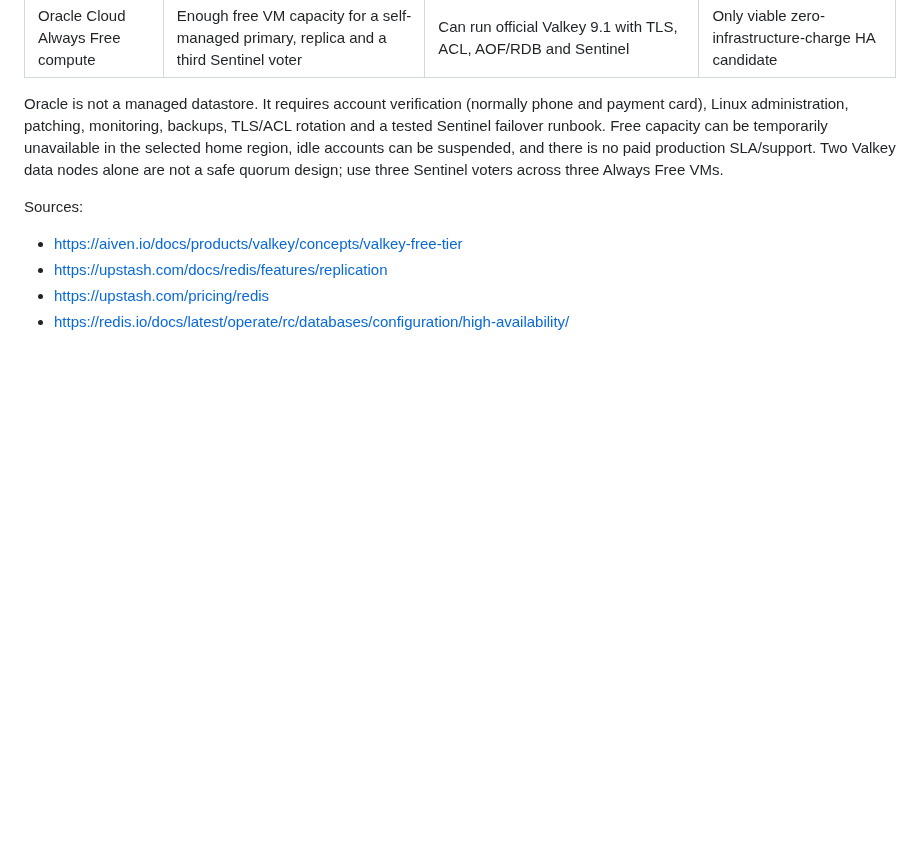
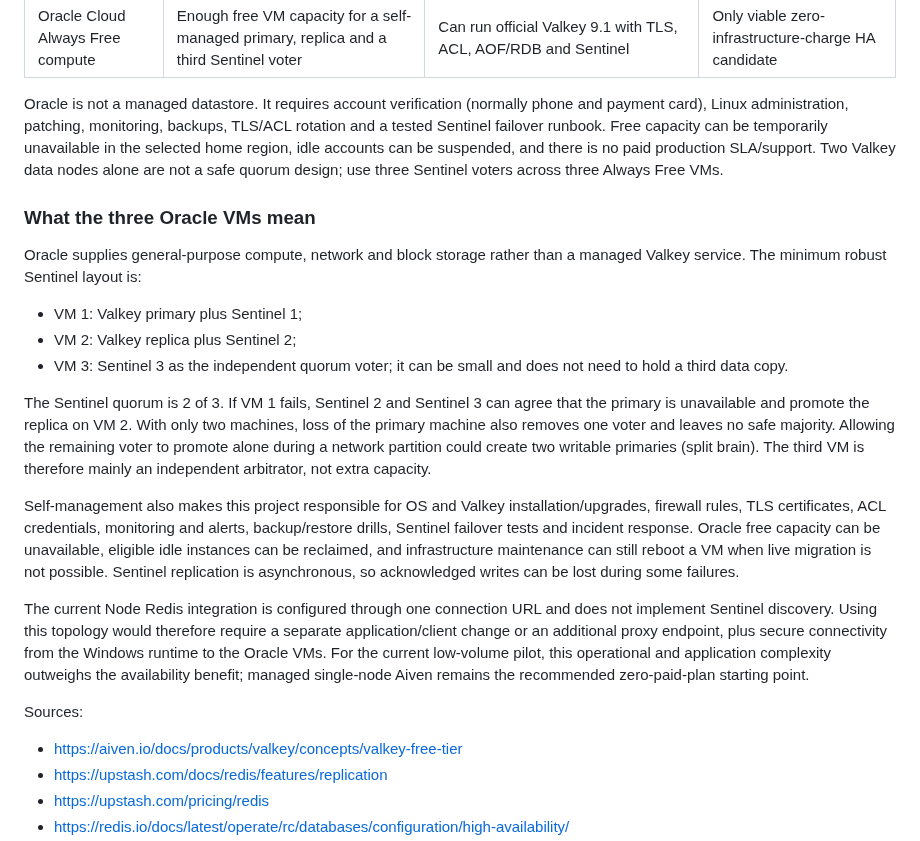
Before and after one commit to roman4ik1985/ai-advisor, a Markdown page: docs/ai-advisor-valkey-aiven-readiness.md, the part around one of its changes. GitHub-like rendering; blank space fills up the shorter version.

Commit message:
docs: explain Oracle Valkey quorum

```diff
--- a/docs/ai-advisor-valkey-aiven-readiness.md
+++ b/docs/ai-advisor-valkey-aiven-readiness.md
@@ -87,6 +87,39 @@ suspended, and there is no paid production SLA/support. Two Valkey data nodes
 alone are not a safe quorum design; use three Sentinel voters across three
 Always Free VMs.
 
+### What the three Oracle VMs mean
+
+Oracle supplies general-purpose compute, network and block storage rather than
+a managed Valkey service. The minimum robust Sentinel layout is:
+
+- VM 1: Valkey primary plus Sentinel 1;
+- VM 2: Valkey replica plus Sentinel 2;
+- VM 3: Sentinel 3 as the independent quorum voter; it can be small and does
+  not need to hold a third data copy.
+
+The Sentinel quorum is 2 of 3. If VM 1 fails, Sentinel 2 and Sentinel 3 can
+agree that the primary is unavailable and promote the replica on VM 2. With
+only two machines, loss of the primary machine also removes one voter and
+leaves no safe majority. Allowing the remaining voter to promote alone during
+a network partition could create two writable primaries (split brain). The
+third VM is therefore mainly an independent arbitrator, not extra capacity.
+
+Self-management also makes this project responsible for OS and Valkey
+installation/upgrades, firewall rules, TLS certificates, ACL credentials,
+monitoring and alerts, backup/restore drills, Sentinel failover tests and
+incident response. Oracle free capacity can be unavailable, eligible idle
+instances can be reclaimed, and infrastructure maintenance can still reboot a
+VM when live migration is not possible. Sentinel replication is asynchronous,
+so acknowledged writes can be lost during some failures.
+
+The current Node Redis integration is configured through one connection URL
+and does not implement Sentinel discovery. Using this topology would therefore
+require a separate application/client change or an additional proxy endpoint,
+plus secure connectivity from the Windows runtime to the Oracle VMs. For the
+current low-volume pilot, this operational and application complexity
+outweighs the availability benefit; managed single-node Aiven remains the
+recommended zero-paid-plan starting point.
+
 Sources:
 
 - <https://aiven.io/docs/products/valkey/concepts/valkey-free-tier>
```
Also changed, not shown: other parts of docs/ai-advisor-valkey-aiven-readiness.md (+2 -0 lines), PROJECT_LOG.md (+1 -0 lines).
